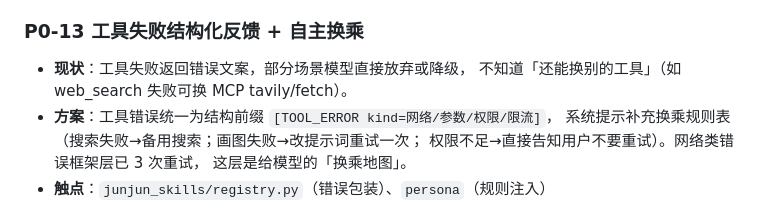
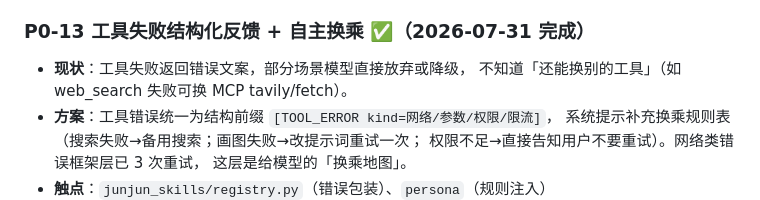
Before and after one commit to wenjinqing/JunJun_Agent, a Markdown page: docs/优化计划_2026-07-30.md, the part around the change. Rendered like a GitHub page.

Commit message:
docs: P0-13 标记完成

```diff
--- a/docs/优化计划_2026-07-30.md
+++ b/docs/优化计划_2026-07-30.md
@@ -39,7 +39,7 @@
   （现状目测 ≤ 5）。
 - **工作量**：1.5 天 | **风险**：中（误触发浪费一轮 utils 调用，可用规则收紧）
 
-### P0-13 工具失败结构化反馈 + 自主换乘
+### P0-13 工具失败结构化反馈 + 自主换乘 ✅（2026-07-31 完成）
 - **现状**：工具失败返回错误文案，部分场景模型直接放弃或降级，
   不知道「还能换别的工具」（如 web_search 失败可换 MCP tavily/fetch）。
 - **方案**：工具错误统一为结构前缀 `[TOOL_ERROR kind=网络/参数/权限/限流]`，
```
